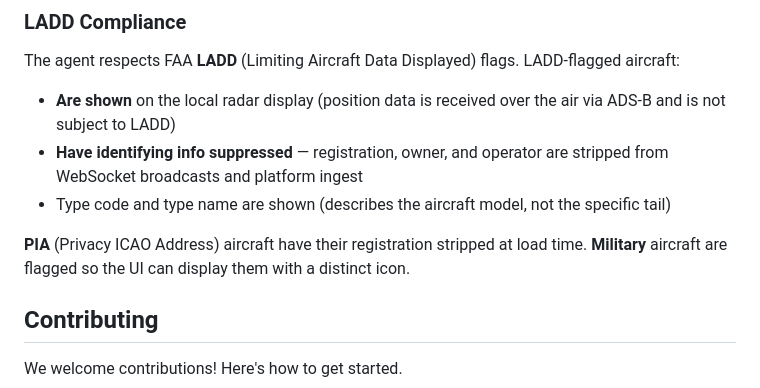
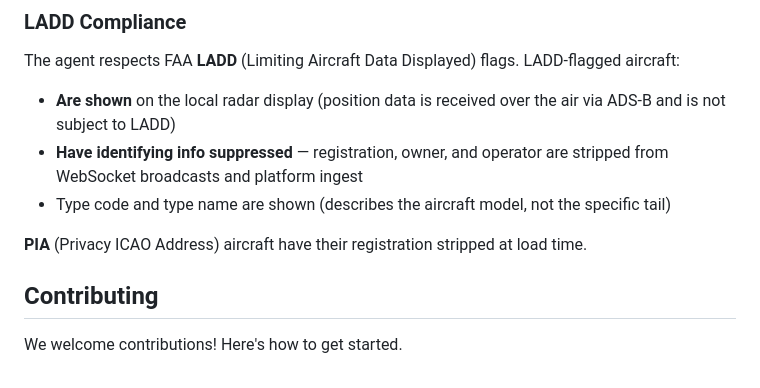
Before and after one commit to Sky-Tracker-AI/device, a Markdown page: README.md, the part around the change. Rendered like a GitHub page.

Commit message:
Remove military aircraft mention from README

```diff
--- a/README.md
+++ b/README.md
@@ -209,7 +209,7 @@ The agent respects FAA **LADD** (Limiting Aircraft Data Displayed) flags. LADD-f
 - **Have identifying info suppressed** — registration, owner, and operator are stripped from WebSocket broadcasts and platform ingest
 - Type code and type name are shown (describes the aircraft model, not the specific tail)
 
-**PIA** (Privacy ICAO Address) aircraft have their registration stripped at load time. **Military** aircraft are flagged so the UI can display them with a distinct icon.
+**PIA** (Privacy ICAO Address) aircraft have their registration stripped at load time.
 
 ## Contributing
 
```
